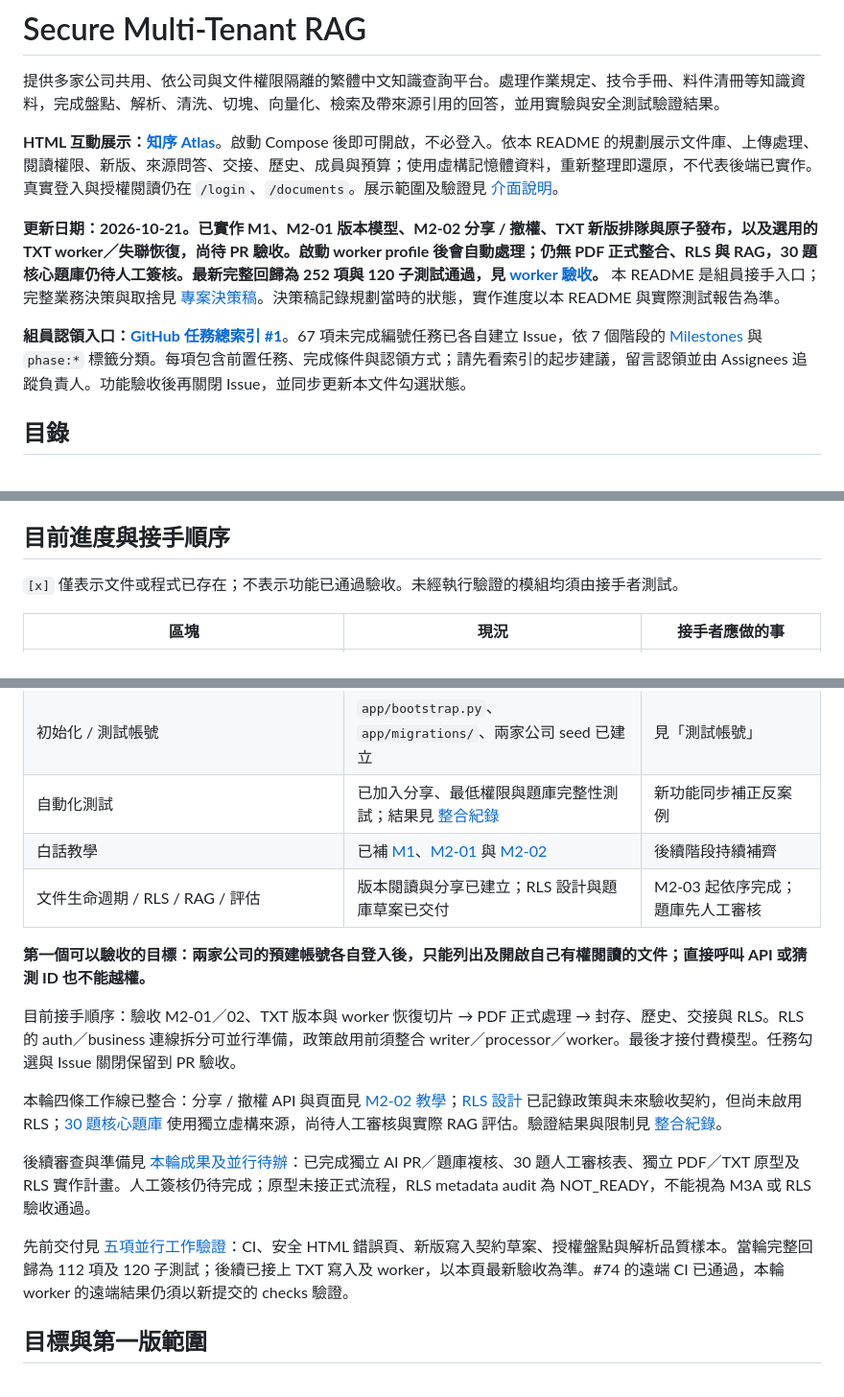
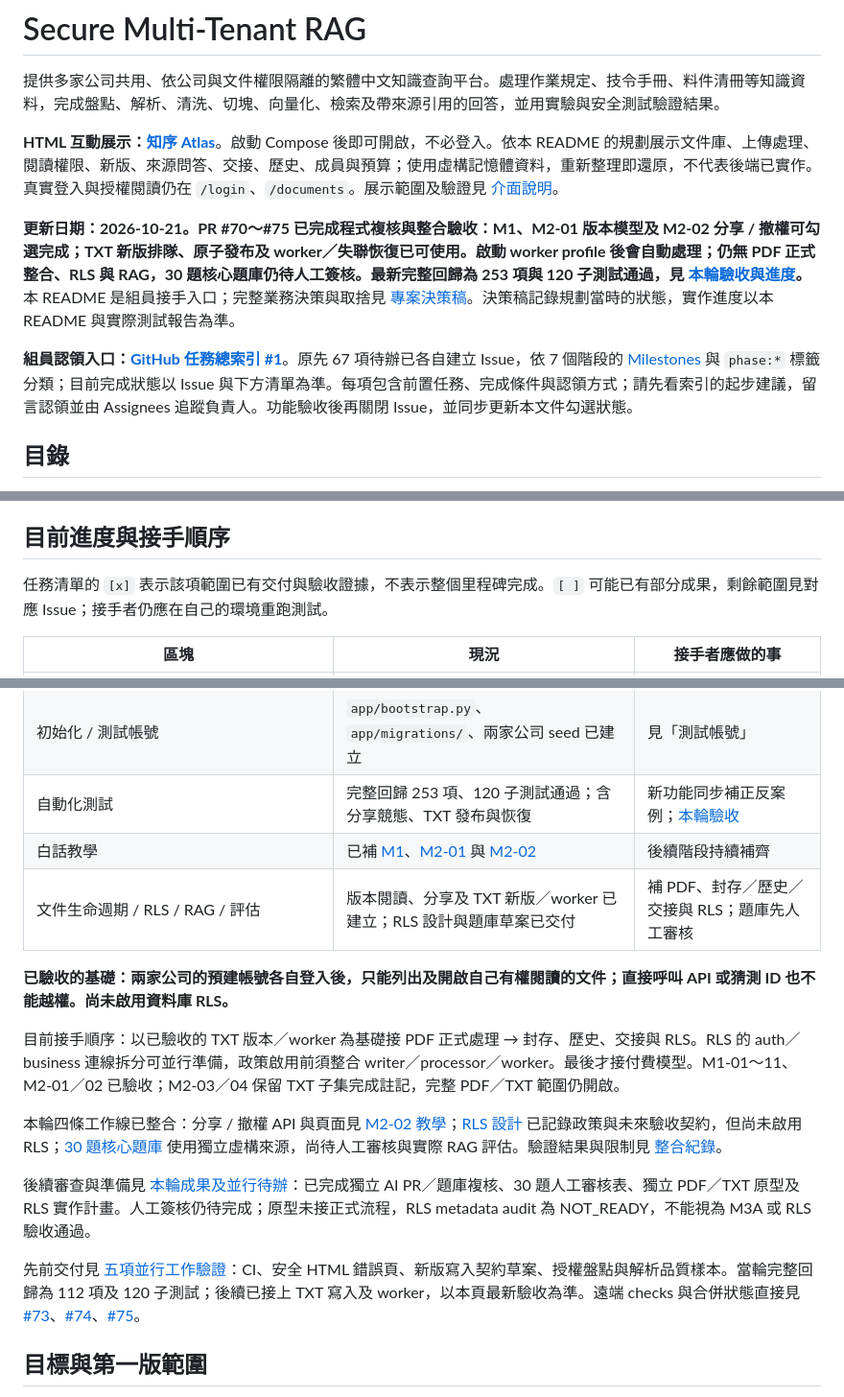
Before and after one commit to mina201199/secure-multi-tenant-rag, a Markdown page: README.md, 3 parts joined by grey strips. Shown at 96% size. Drawn GitHub-style.

Commit message:
docs: record PR stack acceptance and remaining milestones

```diff
--- a/README.md
+++ b/README.md
@@ -4,9 +4,9 @@
 
 **HTML 互動展示：[知序 Atlas](http://127.0.0.1:8008/demo)**。啟動 Compose 後即可開啟，不必登入。依本 README 的規劃展示文件庫、上傳處理、閱讀權限、新版、來源問答、交接、歷史、成員與預算；使用虛構記憶體資料，重新整理即還原，不代表後端已實作。真實登入與授權閱讀仍在 `/login`、`/documents`。展示範圍及驗證見 [介面說明](docs/ui-demo.md)。
 
-**更新日期：2026-10-21。已實作 M1、M2-01 版本模型、M2-02 分享 / 撤權、TXT 新版排隊與原子發布，以及選用的 TXT worker／失聯恢復，尚待 PR 驗收。啟動 worker profile 後會自動處理；仍無 PDF 正式整合、RLS 與 RAG，30 題核心題庫仍待人工簽核。最新完整回歸為 252 項與 120 子測試通過，見 [worker 驗收](docs/txt-worker-acceptance.md)。** 本 README 是組員接手入口；完整業務決策與取捨見 [專案決策稿](docs/secure-multi-tenant-rag-decision-draft.md)。決策稿記錄規劃當時的狀態，實作進度以本 README 與實際測試報告為準。
+**更新日期：2026-10-21。PR #70～#75 已完成程式複核與整合驗收：M1、M2-01 版本模型及 M2-02 分享 / 撤權可勾選完成；TXT 新版排隊、原子發布及 worker／失聯恢復已可使用。啟動 worker profile 後會自動處理；仍無 PDF 正式整合、RLS 與 RAG，30 題核心題庫仍待人工簽核。最新完整回歸為 253 項與 120 子測試通過，見 [本輪驗收與進度](docs/pr-stack-acceptance-2026-10-21.md)。** 本 README 是組員接手入口；完整業務決策與取捨見 [專案決策稿](docs/secure-multi-tenant-rag-decision-draft.md)。決策稿記錄規劃當時的狀態，實作進度以本 README 與實際測試報告為準。
 
-**組員認領入口：[GitHub 任務總索引 #1](https://github.com/mina201199/secure-multi-tenant-rag/issues/1)**。67 項未完成編號任務已各自建立 Issue，依 7 個階段的 [Milestones](https://github.com/mina201199/secure-multi-tenant-rag/milestones) 與 `phase:*` 標籤分類。每項包含前置任務、完成條件與認領方式；請先看索引的起步建議，留言認領並由 Assignees 追蹤負責人。功能驗收後再關閉 Issue，並同步更新本文件勾選狀態。
+**組員認領入口：[GitHub 任務總索引 #1](https://github.com/mina201199/secure-multi-tenant-rag/issues/1)**。原先 67 項待辦已各自建立 Issue，依 7 個階段的 [Milestones](https://github.com/mina201199/secure-multi-tenant-rag/milestones) 與 `phase:*` 標籤分類；目前完成狀態以 Issue 與下方清單為準。每項包含前置任務、完成條件與認領方式；請先看索引的起步建議，留言認領並由 Assignees 追蹤負責人。功能驗收後再關閉 Issue，並同步更新本文件勾選狀態。
 
 ## 目錄
 
@@ -27,7 +27,7 @@
 
 ## 目前進度與接手順序
 
-`[x]` 僅表示文件或程式已存在；不表示功能已通過驗收。未經執行驗證的模組均須由接手者測試。
+任務清單的 `[x]` 表示該項範圍已有交付與驗收證據，不表示整個里程碑完成。`[ ]` 可能已有部分成果，剩餘範圍見對應 Issue；接手者仍應在自己的環境重跑測試。
 
 | 區塊 | 現況 | 接手者應做的事 |
 | --- | --- | --- |
@@ -39,19 +39,19 @@
 | `app/repository.py`、`app/version_service.py`、`app/worker.py` | 版本閱讀、分享、TXT 排隊、自動發布與有限失聯恢復已建立 | 依 [worker 教學](docs/txt-worker.md) 啟動；後續接 PDF 與 RLS |
 | API / HTML 頁面 | 已有登入、文件清單 / 內容、分享 / 撤權與安全錯誤頁 | 補後續功能頁面 |
 | 初始化 / 測試帳號 | `app/bootstrap.py`、`app/migrations/`、兩家公司 seed 已建立 | 見「測試帳號」 |
-| 自動化測試 | 已加入分享、最低權限與題庫完整性測試；結果見 [整合紀錄](docs/parallel-integration.md) | 新功能同步補正反案例 |
+| 自動化測試 | 完整回歸 253 項、120 子測試通過；含分享競態、TXT 發布與恢復 | 新功能同步補正反案例；[本輪驗收](docs/pr-stack-acceptance-2026-10-21.md) |
 | 白話教學 | 已補 [M1](docs/m1-onboarding.md)、[M2-01](docs/m2-versions.md) 與 [M2-02](docs/m2-sharing.md) | 後續階段持續補齊 |
-| 文件生命週期 / RLS / RAG / 評估 | 版本閱讀與分享已建立；RLS 設計與題庫草案已交付 | M2-03 起依序完成；題庫先人工審核 |
+| 文件生命週期 / RLS / RAG / 評估 | 版本閱讀、分享及 TXT 新版／worker 已建立；RLS 設計與題庫草案已交付 | 補 PDF、封存／歷史／交接與 RLS；題庫先人工審核 |
 
-**第一個可以驗收的目標：兩家公司的預建帳號各自登入後，只能列出及開啟自己有權閱讀的文件；直接呼叫 API 或猜測 ID 也不能越權。**
+**已驗收的基礎：兩家公司的預建帳號各自登入後，只能列出及開啟自己有權閱讀的文件；直接呼叫 API 或猜測 ID 也不能越權。尚未啟用資料庫 RLS。**
 
-目前接手順序：驗收 M2-01／02、TXT 版本與 worker 恢復切片 → PDF 正式處理 → 封存、歷史、交接與 RLS。RLS 的 auth／business 連線拆分可並行準備，政策啟用前須整合 writer／processor／worker。最後才接付費模型。任務勾選與 Issue 關閉保留到 PR 驗收。
+目前接手順序：以已驗收的 TXT 版本／worker 為基礎接 PDF 正式處理 → 封存、歷史、交接與 RLS。RLS 的 auth／business 連線拆分可並行準備，政策啟用前須整合 writer／processor／worker。最後才接付費模型。M1-01～11、M2-01／02 已驗收；M2-03／04 保留 TXT 子集完成註記，完整 PDF／TXT 範圍仍開啟。
 
 本輪四條工作線已整合：分享 / 撤權 API 與頁面見 [M2-02 教學](docs/m2-sharing.md)；[RLS 設計](docs/m2-rls-design.md) 已記錄政策與未來驗收契約，但尚未啟用 RLS；[30 題核心題庫](evals/README.md) 使用獨立虛構來源，尚待人工審核與實際 RAG 評估。驗證結果與限制見 [整合紀錄](docs/parallel-integration.md)。
 
 後續審查與準備見 [本輪成果及並行待辦](docs/next-parallel-work.md)：已完成獨立 AI PR／題庫複核、30 題人工審核表、獨立 PDF／TXT 原型及 RLS 實作計畫。人工簽核仍待完成；原型未接正式流程，RLS metadata audit 為 NOT_READY，不能視為 M3A 或 RLS 驗收通過。
 
-先前交付見 [五項並行工作驗證](docs/parallel-followup-results.md)：CI、安全 HTML 錯誤頁、新版寫入契約草案、授權盤點與解析品質樣本。當輪完整回歸為 112 項及 120 子測試；後續已接上 TXT 寫入及 worker，以本頁最新驗收為準。#74 的遠端 CI 已通過，本輪 worker 的遠端結果仍須以新提交的 checks 驗證。
+先前交付見 [五項並行工作驗證](docs/parallel-followup-results.md)：CI、安全 HTML 錯誤頁、新版寫入契約草案、授權盤點與解析品質樣本。當輪完整回歸為 112 項及 120 子測試；後續已接上 TXT 寫入及 worker，以本頁最新驗收為準。遠端 checks 與合併狀態直接見 [#73](https://github.com/mina201199/secure-multi-tenant-rag/pull/73)、[#74](https://github.com/mina201199/secure-multi-tenant-rag/pull/74)、[#75](https://github.com/mina201199/secure-multi-tenant-rag/pull/75)。
 
 ## 目標與第一版範圍
 
```
Also changed, not shown: other parts of README.md (+15 -15 lines), docs/pr-stack-acceptance-2026-10-21.md (added, +52 -0 lines).
